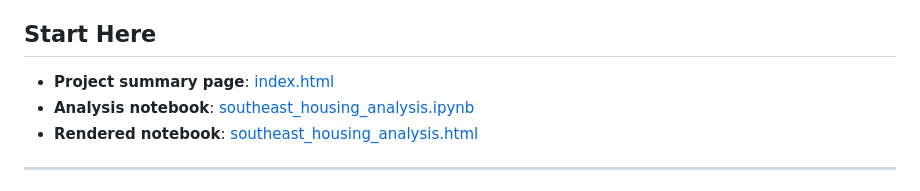
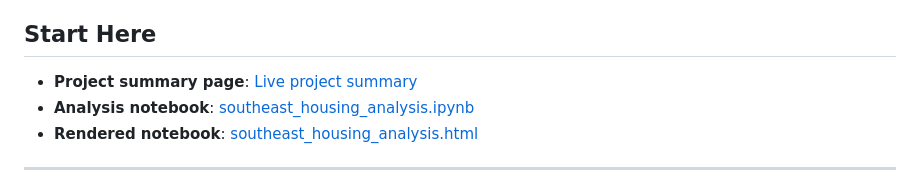
Before and after one commit to JesseCoggins/southeast-housing-market-analysis, a Markdown page: README.md, the part around the change. Rendered like a GitHub page.

Commit message:
Link README to live project summary

```diff
--- a/README.md
+++ b/README.md
@@ -4,7 +4,7 @@ A three-pillar data pipeline and scoring framework that ranks Southeast U.S. met
 
 ## Start Here
 
-- **Project summary page**: [index.html](./index.html)
+- **Project summary page**: [Live project summary](https://jessecoggins.github.io/southeast-housing-market-analysis/)
 - **Analysis notebook**: [southeast_housing_analysis.ipynb](./southeast_housing_analysis.ipynb)
 - **Rendered notebook**: [southeast_housing_analysis.html](./southeast_housing_analysis.html)
 
```
